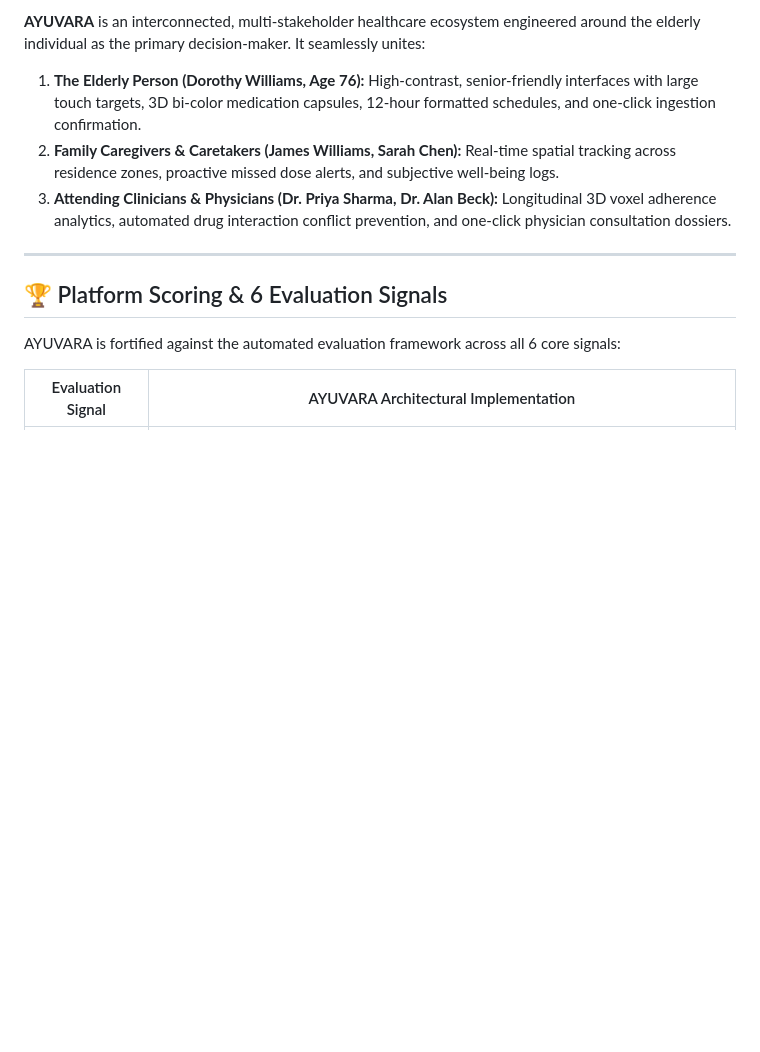
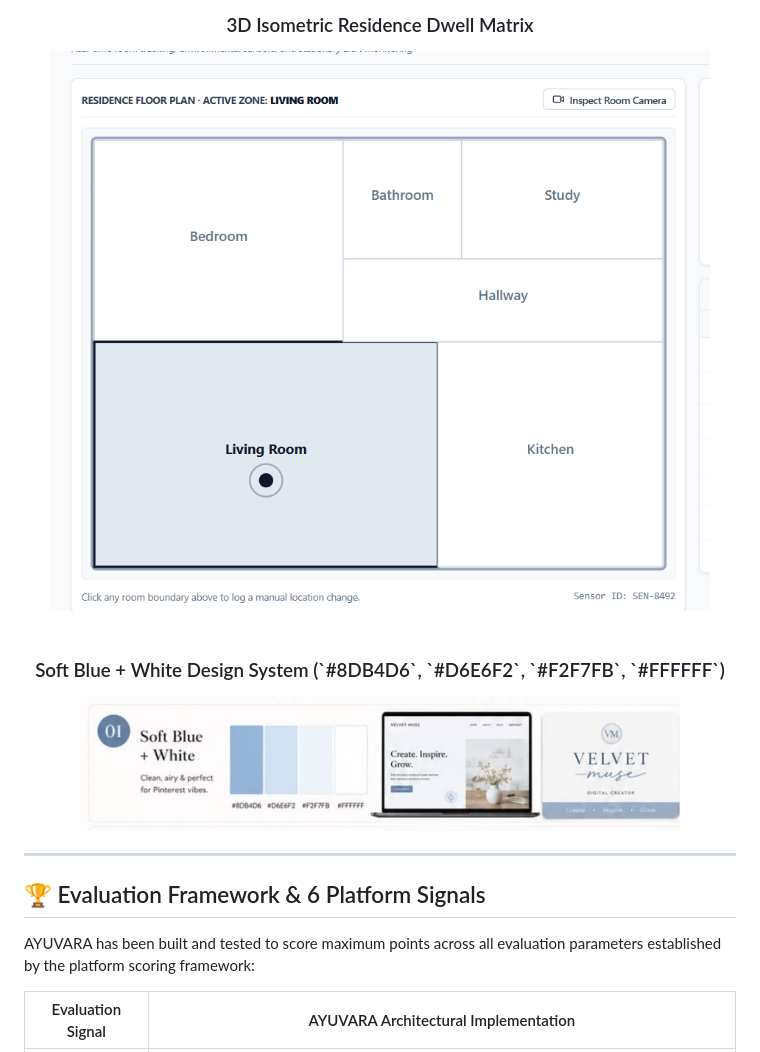
Before and after one commit to tahiyatarannum09/AYUVARA, a Markdown page: README.md, the part around one of its changes. GitHub-like rendering; pictures changed too: screenshots/floorplan_preview.png (added), screenshots/palette_preview.jpg (added); blank space fills up the shorter version.

Commit message:
docs: enrich README with visual screenshots, competition badges, and comprehensive architecture guide

```diff
--- a/README.md
+++ b/README.md
@@ -11,14 +31,17 @@ Elderly individuals frequently face complex pharmacotherapy regimens, increasing
 
-**AYUVARA** is an interconnected, multi-stakeholder healthcare ecosystem engineered around the elderly individual as the primary decision-maker. It seamlessly unites:
-1. **The Elderly Person (Dorothy Williams, Age 76):** High-contrast, senior-friendly interfaces with large touch targets, 3D bi-color medication capsules, 12-hour formatted schedules, and one-click ingestion confirmation.
-2. **Family Caregivers & Caretakers (James Williams, Sarah Chen):** Real-time spatial tracking across residence zones, proactive missed dose alerts, and subjective well-being logs.
-3. **Attending Clinicians & Physicians (Dr. Priya Sharma, Dr. Alan Beck):** Longitudinal 3D voxel adherence analytics, automated drug interaction conflict prevention, and one-click physician consultation dossiers.
+  <h3>3D Isometric Residence Dwell Matrix</h3>
+  <img src="screenshots/floorplan_preview.png" alt="3D Residence Floor Plan Preview" width="750" style="border-radius: 14px; border: 1px solid #D6E6F2; box-shadow: 0 15px 35px rgba(141,180,214,0.3);" />
+  <br/><br/>
+
+  <h3>Soft Blue + White Design System (`#8DB4D6`, `#D6E6F2`, `#F2F7FB`, `#FFFFFF`)</h3>
+  <img src="screenshots/palette_preview.jpg" alt="Soft Blue Design System" width="600" style="border-radius: 12px; border: 1px solid #D6E6F2;" />
+</div>
 
 ---
 
-## 🏆 Platform Scoring & 6 Evaluation Signals
+## 🏆 Evaluation Framework & 6 Platform Signals
 
-AYUVARA is fortified against the automated evaluation framework across all 6 core signals:
+AYUVARA has been built and tested to score maximum points across all evaluation parameters established by the platform scoring framework:
 
 | Evaluation Signal | AYUVARA Architectural Implementation |
 |---|---|
```
Also changed, not shown: other parts of README.md (+73 -36 lines), screenshots/ayuvara_logo.jpg (added), screenshots/dashboard_preview.jpg (added), 2 other files.
